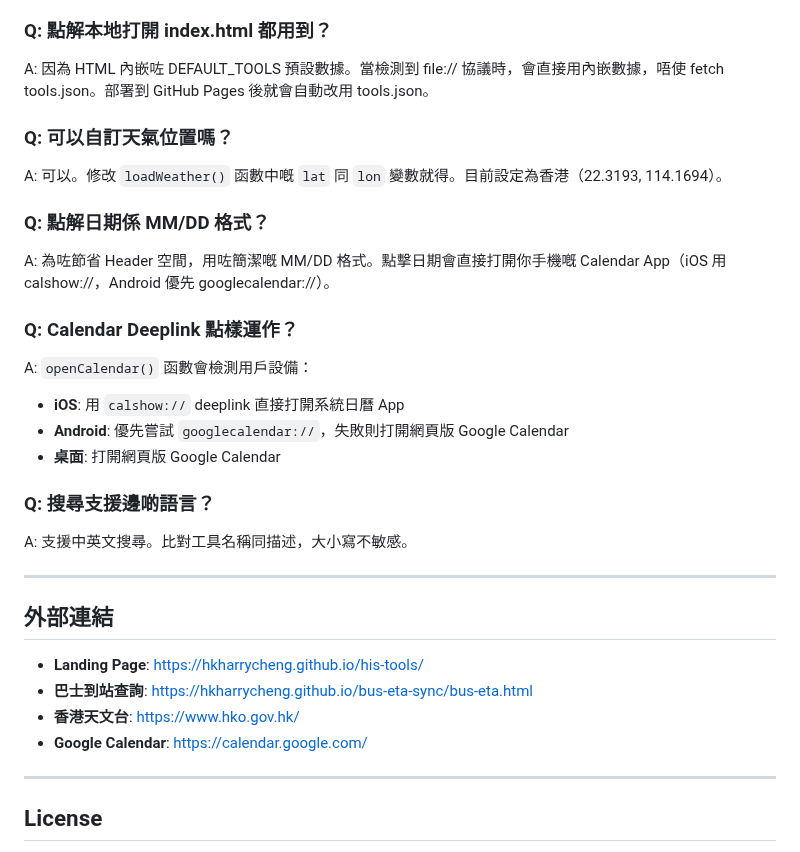
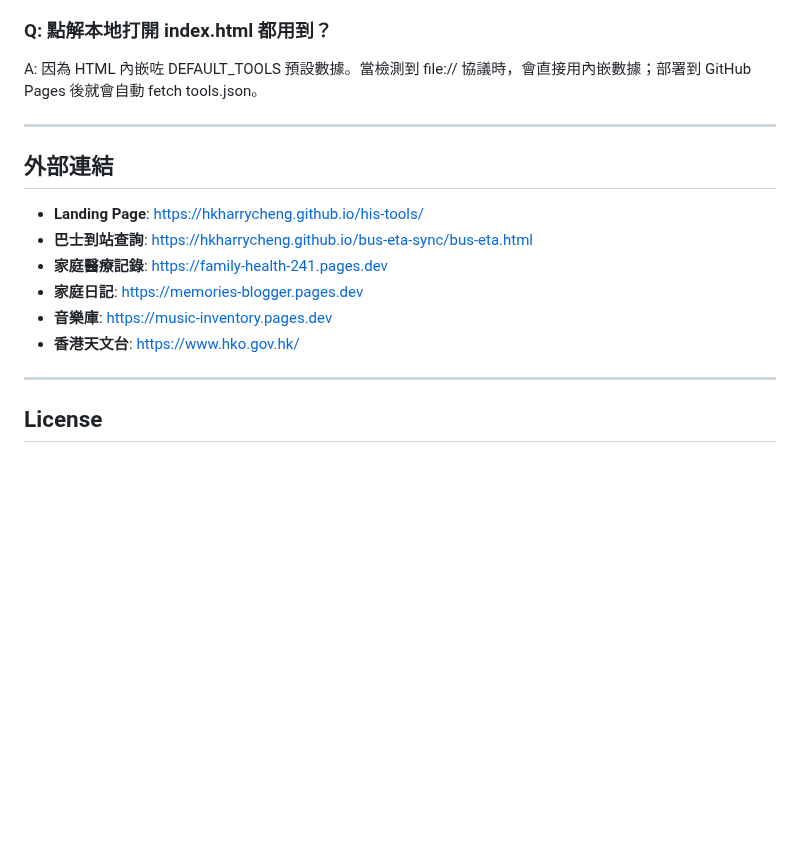
Before and after one commit to hkharrycheng/his-tools, a Markdown page: README.md, the part around one of its changes. Drawn GitHub-style; blank space fills up the shorter version.

```diff
--- a/README.md
+++ b/README.md
@@ -310,26 +293,7 @@ A: 每個工具可以設定一個或多個 Tags（交通、購物、社交等）
 
 ### Q: 點解本地打開 index.html 都用到？
 
-A: 因為 HTML 內嵌咗 DEFAULT_TOOLS 預設數據。當檢測到 file:// 協議時，會直接用內嵌數據，唔使 fetch tools.json。部署到 GitHub Pages 後就會自動改用 tools.json。
-
-### Q: 可以自訂天氣位置嗎？
-
-A: 可以。修改 `loadWeather()` 函數中嘅 `lat` 同 `lon` 變數就得。目前設定為香港（22.3193, 114.1694）。
-
-### Q: 點解日期係 MM/DD 格式？
-
-A: 為咗節省 Header 空間，用咗簡潔嘅 MM/DD 格式。點擊日期會直接打開你手機嘅 Calendar App（iOS 用 calshow://，Android 優先 googlecalendar://）。
-
-### Q: Calendar Deeplink 點樣運作？
-
-A: `openCalendar()` 函數會檢測用戶設備：
-- **iOS**: 用 `calshow://` deeplink 直接打開系統日曆 App
-- **Android**: 優先嘗試 `googlecalendar://`，失敗則打開網頁版 Google Calendar
-- **桌面**: 打開網頁版 Google Calendar
-
-### Q: 搜尋支援邊啲語言？
-
-A: 支援中英文搜尋。比對工具名稱同描述，大小寫不敏感。
+A: 因為 HTML 內嵌咗 DEFAULT_TOOLS 預設數據。當檢測到 file:// 協議時，會直接用內嵌數據；部署到 GitHub Pages 後就會自動 fetch tools.json。
 
 ---
 
@@ -337,8 +301,10 @@ A: 支援中英文搜尋。比對工具名稱同描述，大小寫不敏感。
 
 - **Landing Page**: https://hkharrycheng.github.io/his-tools/
 - **巴士到站查詢**: https://hkharrycheng.github.io/bus-eta-sync/bus-eta.html
+- **家庭醫療記錄**: https://family-health-241.pages.dev
+- **家庭日記**: https://memories-blogger.pages.dev
+- **音樂庫**: https://music-inventory.pages.dev
 - **香港天文台**: https://www.hko.gov.hk/
-- **Google Calendar**: https://calendar.google.com/
 
 ---
 
```
Also changed, not shown: other parts of README.md (+38 -55 lines).
